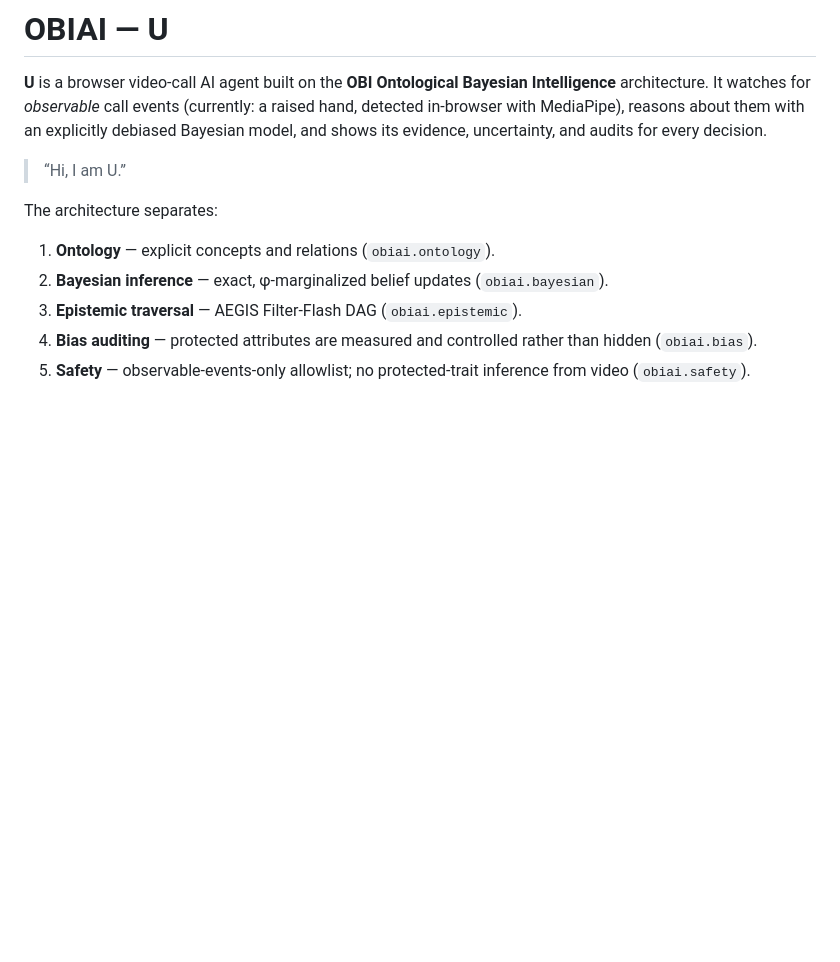
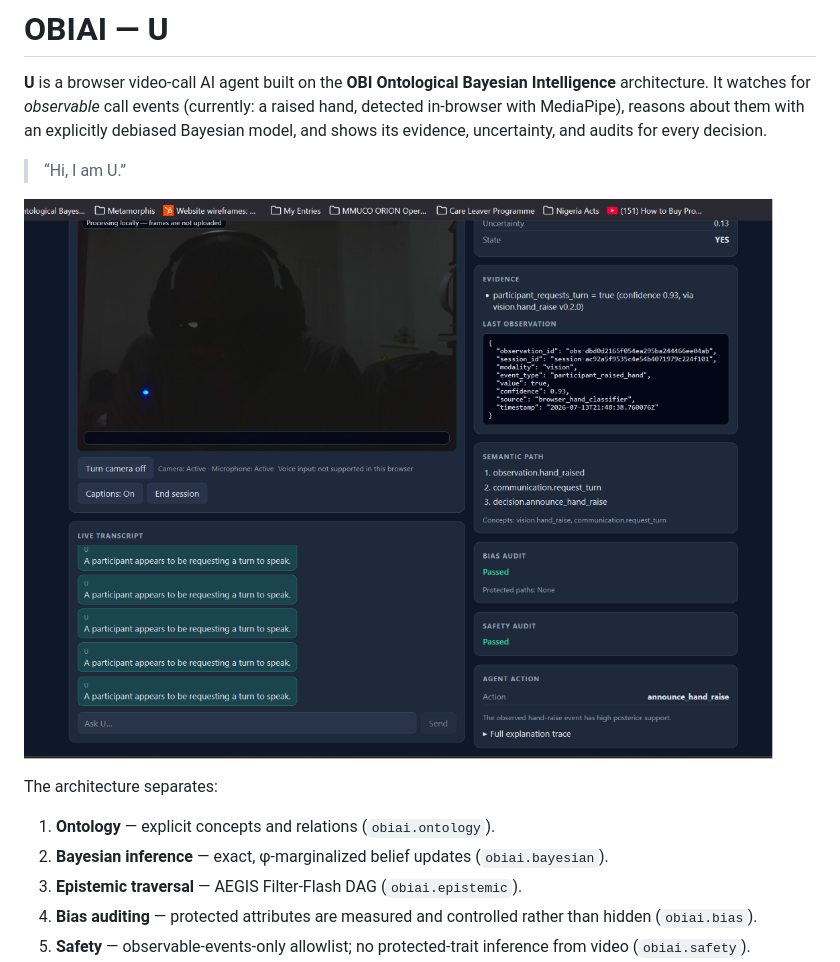
Before and after one commit to obinexus/obiai, a Markdown page: README.md, the part around the change. GitHub-like rendering; pictures changed too: docs/images/u-web-demo.png (added); blank space fills up the shorter version.

```diff
--- a/README.md
+++ b/README.md
@@ -7,6 +7,8 @@ explicitly debiased Bayesian model, and shows its evidence, uncertainty, and
 audits for every decision.
 
 > “Hi, I am U.”
+
+![U reasoning live about a raised-hand event: a YES decision at 0.93 probability with full evidence, semantic path, and audit trail](docs/images/u-web-demo.png)
 
 The architecture separates:
 
```
Also changed, not shown: ml/README.md (added, +100 -0 lines), 6 other files.
